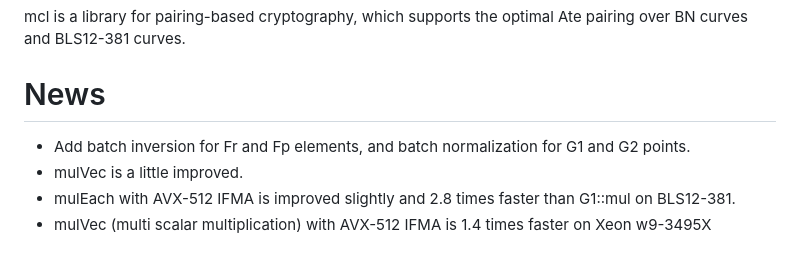
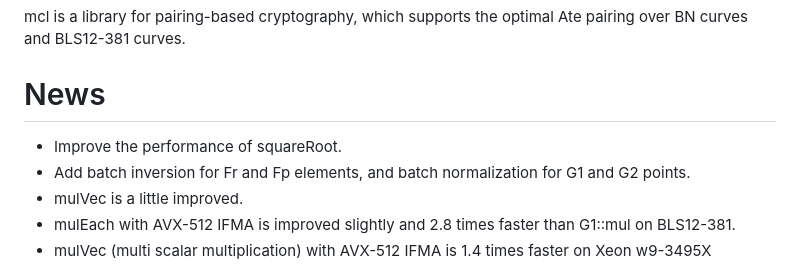
Before and after one commit to herumi/mcl, a Markdown page: readme.md, the part around the change. Drawn GitHub-style.

Commit message:
[doc] update news

```diff
--- a/readme.md
+++ b/readme.md
@@ -10,6 +10,7 @@ mcl is a library for pairing-based cryptography,
 which supports the optimal Ate pairing over BN curves and BLS12-381 curves.
 
 # News
+- Improve the performance of squareRoot.
 - Add batch inversion for Fr and Fp elements, and batch normalization for G1 and G2 points.
 - mulVec is a little improved.
 - mulEach with AVX-512 IFMA is improved slightly and 2.8 times faster than G1::mul on BLS12-381.
```
